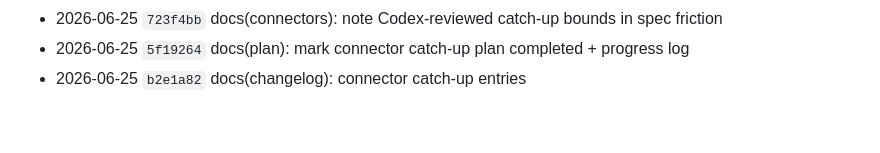
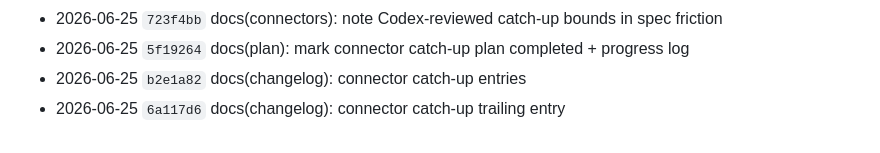
Before and after one commit to atvirokodosprendimai/forumchat, a Markdown page: CHANGELOG.md, the part around the change. Drawn GitHub-style.

Commit message:
docs(changelog): connector catch-up trailing entry
Co-Authored-By: Claude Opus 4.8 (1M context) <noreply@anthropic.com>

```diff
--- a/CHANGELOG.md
+++ b/CHANGELOG.md
@@ -247,3 +247,4 @@
 - 2026-06-25 `723f4bb` docs(connectors): note Codex-reviewed catch-up bounds in spec friction
 - 2026-06-25 `5f19264` docs(plan): mark connector catch-up plan completed + progress log
 - 2026-06-25 `b2e1a82` docs(changelog): connector catch-up entries
+- 2026-06-25 `6a117d6` docs(changelog): connector catch-up trailing entry
```
